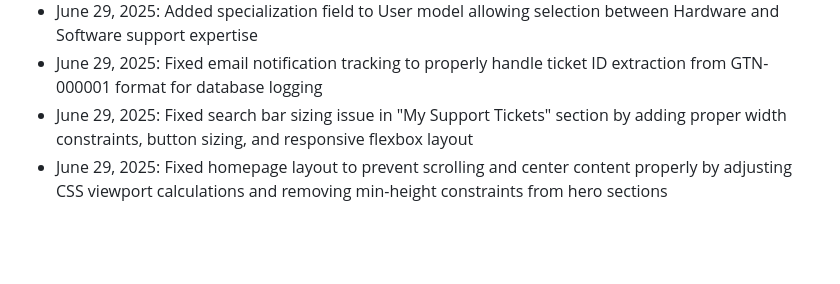
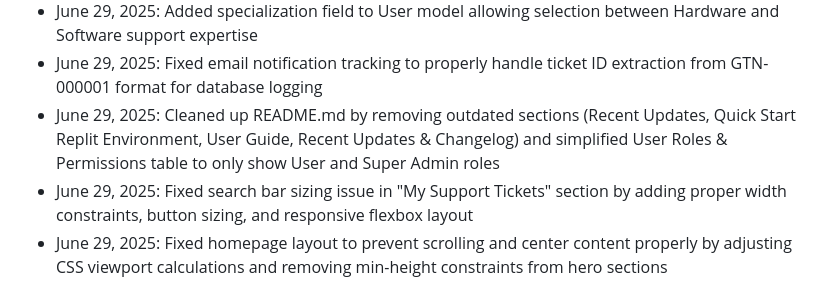
Before and after one commit to narain-karthik/GTN-29-06-2025_11AM, a Markdown page: replit.md, the part around the change. Drawn GitHub-style; blank space fills up the shorter version.

```diff
--- a/replit.md
+++ b/replit.md
@@ -144,6 +144,7 @@ The GTN Engineering IT Helpdesk System is a comprehensive Flask-based web applic
 - June 29, 2025: Removed Super Admin deletion restriction - Super Admins can now delete other Super Admin accounts (only self-deletion is still prevented for safety)
 - June 29, 2025: Added specialization field to User model allowing selection between Hardware and Software support expertise
 - June 29, 2025: Fixed email notification tracking to properly handle ticket ID extraction from GTN-000001 format for database logging
+- June 29, 2025: Cleaned up README.md by removing outdated sections (Recent Updates, Quick Start Replit Environment, User Guide, Recent Updates & Changelog) and simplified User Roles & Permissions table to only show User and Super Admin roles
 - June 29, 2025: Fixed search bar sizing issue in "My Support Tickets" section by adding proper width constraints, button sizing, and responsive flexbox layout
 - June 29, 2025: Fixed homepage layout to prevent scrolling and center content properly by adjusting CSS viewport calculations and removing min-height constraints from hero sections
 - June 29, 2025: Successfully completed migration from Replit Agent to standard Replit environment with enhanced functionality and fixed email settings template:
```
Also changed, not shown: README.md (+10 -82 lines).
